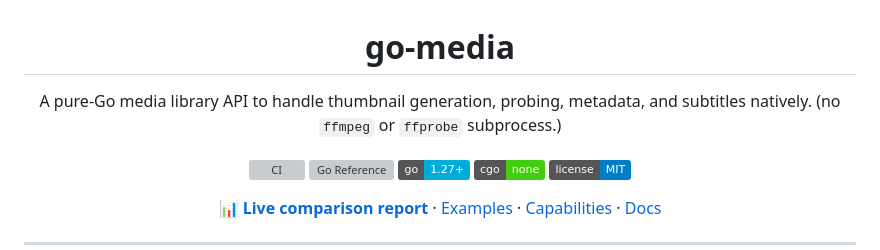
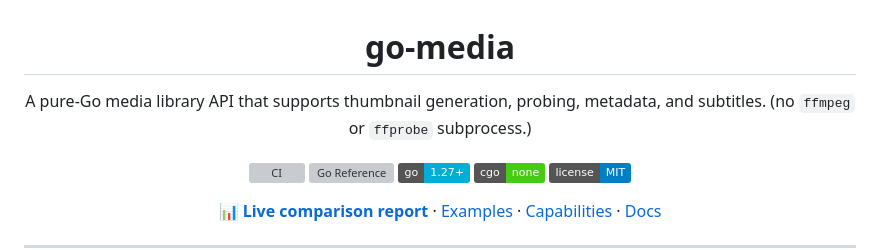
Before and after one commit to gtsteffaniak/go-media, a Markdown page: README.md, the part around the change. Rendered like a GitHub page; badges without logos; grey boxes are pictures that could not be loaded.

```diff
--- a/README.md
+++ b/README.md
@@ -2,7 +2,7 @@
 
 # go-media
 
-A pure-Go media library API to handle thumbnail generation, probing, metadata, and subtitles natively. (no `ffmpeg` or `ffprobe` subprocess.)
+A pure-Go media library API that supports thumbnail generation, probing, metadata, and subtitles. (no `ffmpeg` or `ffprobe` subprocess.)
 
 [![CI](https://github.com/gtsteffaniak/go-media/actions/workflows/ci.yml/badge.svg)](https://github.com/gtsteffaniak/go-media/actions/workflows/ci.yml)
 [![Go Reference](https://pkg.go.dev/badge/github.com/gtsteffaniak/go-media/pkg/media.svg)](https://pkg.go.dev/github.com/gtsteffaniak/go-media/pkg/media)
```
